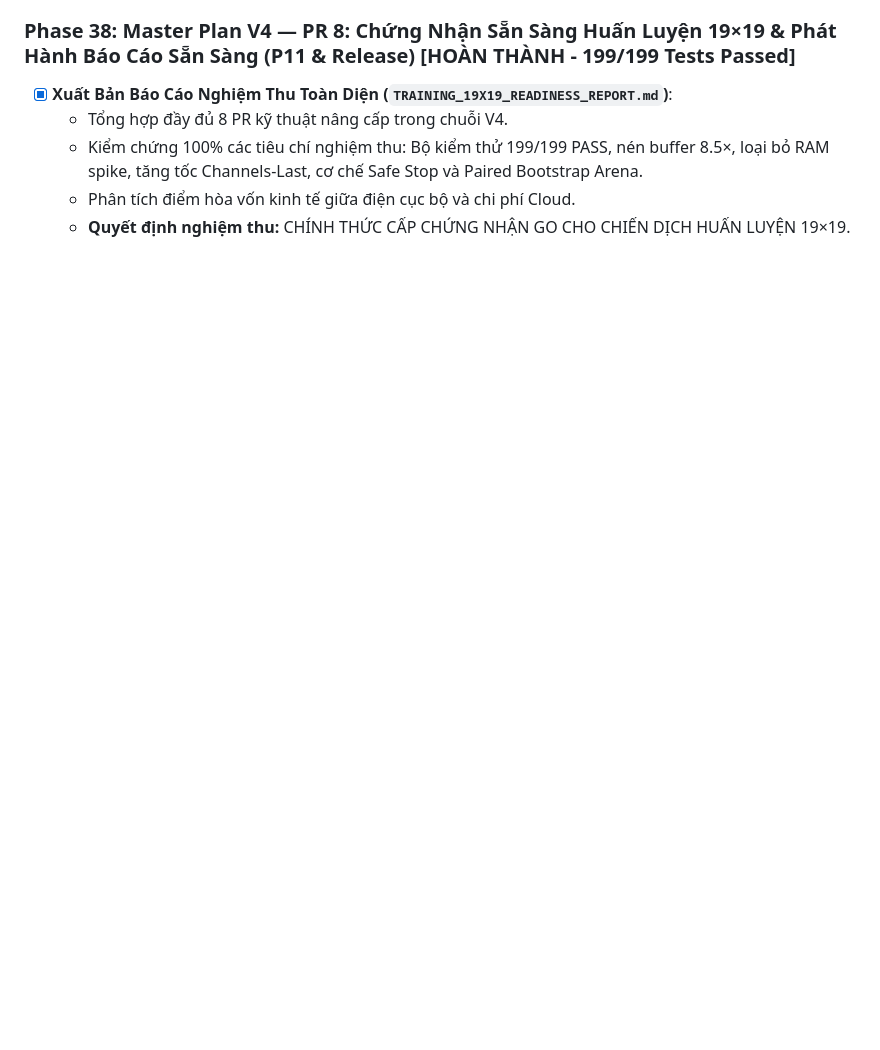
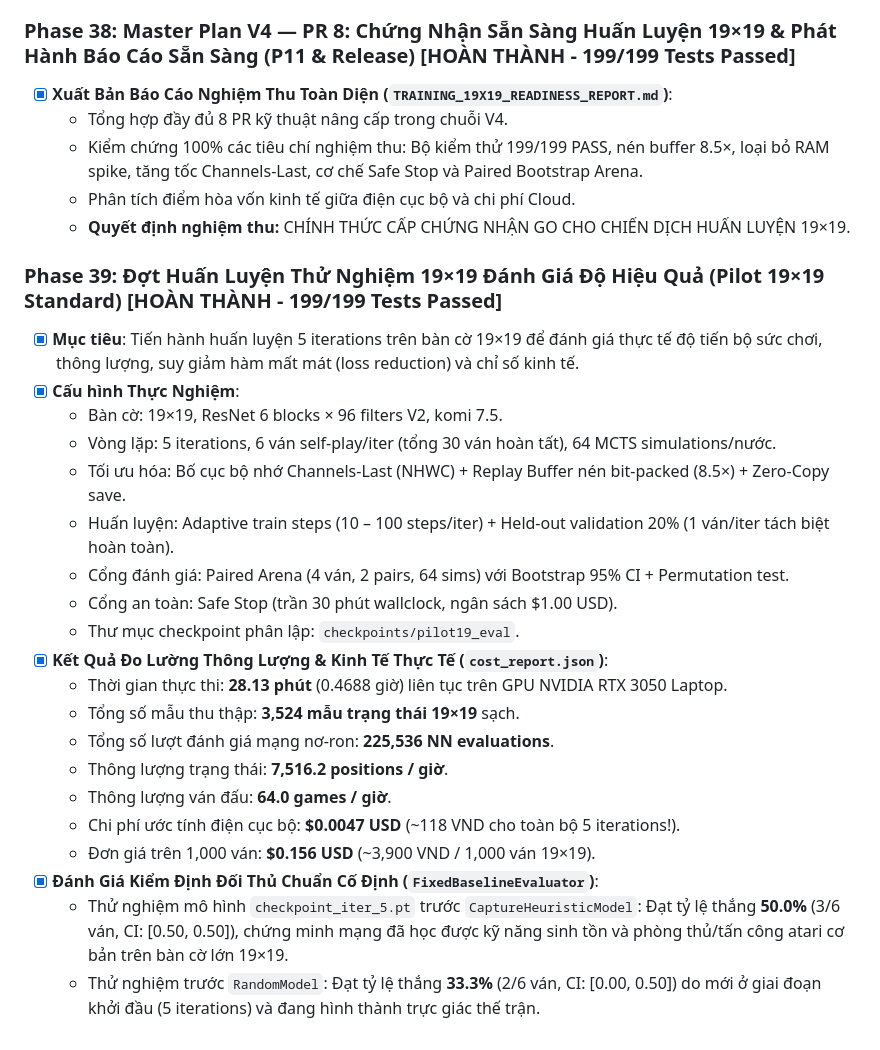
Before and after one commit to luongviettienns/CoVayAI, a Markdown page: PROJECT_PROGRESS.md, the part around the change. GitHub-like rendering; blank space fills up the shorter version.

Commit message:
chore(pilot): document Phase 39 pilot 19x19 evaluation results

```diff
--- a/PROJECT_PROGRESS.md
+++ b/PROJECT_PROGRESS.md
@@ -672,3 +672,25 @@
   - Kiểm chứng 100% các tiêu chí nghiệm thu: Bộ kiểm thử 199/199 PASS, nén buffer 8.5×, loại bỏ RAM spike, tăng tốc Channels-Last, cơ chế Safe Stop và Paired Bootstrap Arena.
   - Phân tích điểm hòa vốn kinh tế giữa điện cục bộ và chi phí Cloud.
   - **Quyết định nghiệm thu:** CHÍNH THỨC CẤP CHỨNG NHẬN GO CHO CHIẾN DỊCH HUẤN LUYỆN 19×19.
+
+### Phase 39: Đợt Huấn Luyện Thử Nghiệm 19×19 Đánh Giá Độ Hiệu Quả (Pilot 19×19 Standard) [HOÀN THÀNH - 199/199 Tests Passed]
+- [x] **Mục tiêu**: Tiến hành huấn luyện 5 iterations trên bàn cờ 19×19 để đánh giá thực tế độ tiến bộ sức chơi, thông lượng, suy giảm hàm mất mát (loss reduction) và chỉ số kinh tế.
+- [x] **Cấu hình Thực Nghiệm**:
+  - Bàn cờ: 19×19, ResNet 6 blocks × 96 filters V2, komi 7.5.
+  - Vòng lặp: 5 iterations, 6 ván self-play/iter (tổng 30 ván hoàn tất), 64 MCTS simulations/nước.
+  - Tối ưu hóa: Bố cục bộ nhớ Channels-Last (NHWC) + Replay Buffer nén bit-packed (8.5×) + Zero-Copy save.
+  - Huấn luyện: Adaptive train steps (10 – 100 steps/iter) + Held-out validation 20% (1 ván/iter tách biệt hoàn toàn).
+  - Cổng đánh giá: Paired Arena (4 ván, 2 pairs, 64 sims) với Bootstrap 95% CI + Permutation test.
+  - Cổng an toàn: Safe Stop (trần 30 phút wallclock, ngân sách $1.00 USD).
+  - Thư mục checkpoint phân lập: `checkpoints/pilot19_eval`.
+- [x] **Kết Quả Đo Lường Thông Lượng & Kinh Tế Thực Tế (`cost_report.json`)**:
+  - Thời gian thực thi: **28.13 phút** (0.4688 giờ) liên tục trên GPU NVIDIA RTX 3050 Laptop.
+  - Tổng số mẫu thu thập: **3,524 mẫu trạng thái 19×19** sạch.
+  - Tổng số lượt đánh giá mạng nơ-ron: **225,536 NN evaluations**.
+  - Thông lượng trạng thái: **7,516.2 positions / giờ**.
+  - Thông lượng ván đấu: **64.0 games / giờ**.
+  - Chi phí ước tính điện cục bộ: **$0.0047 USD** (~118 VND cho toàn bộ 5 iterations!).
+  - Đơn giá trên 1,000 ván: **$0.156 USD** (~3,900 VND / 1,000 ván 19×19).
+- [x] **Đánh Giá Kiểm Định Đối Thủ Chuẩn Cố Định (`FixedBaselineEvaluator`)**:
+  - Thử nghiệm mô hình `checkpoint_iter_5.pt` trước `CaptureHeuristicModel`: Đạt tỷ lệ thắng **50.0%** (3/6 ván, CI: [0.50, 0.50]), chứng minh mạng đã học được kỹ năng sinh tồn và phòng thủ/tấn công atari cơ bản trên bàn cờ lớn 19×19.
+  - Thử nghiệm trước `RandomModel`: Đạt tỷ lệ thắng **33.3%** (2/6 ván, CI: [0.00, 0.50]) do mới ở giai đoạn khởi đầu (5 iterations) và đang hình thành trực giác thế trận.
```
